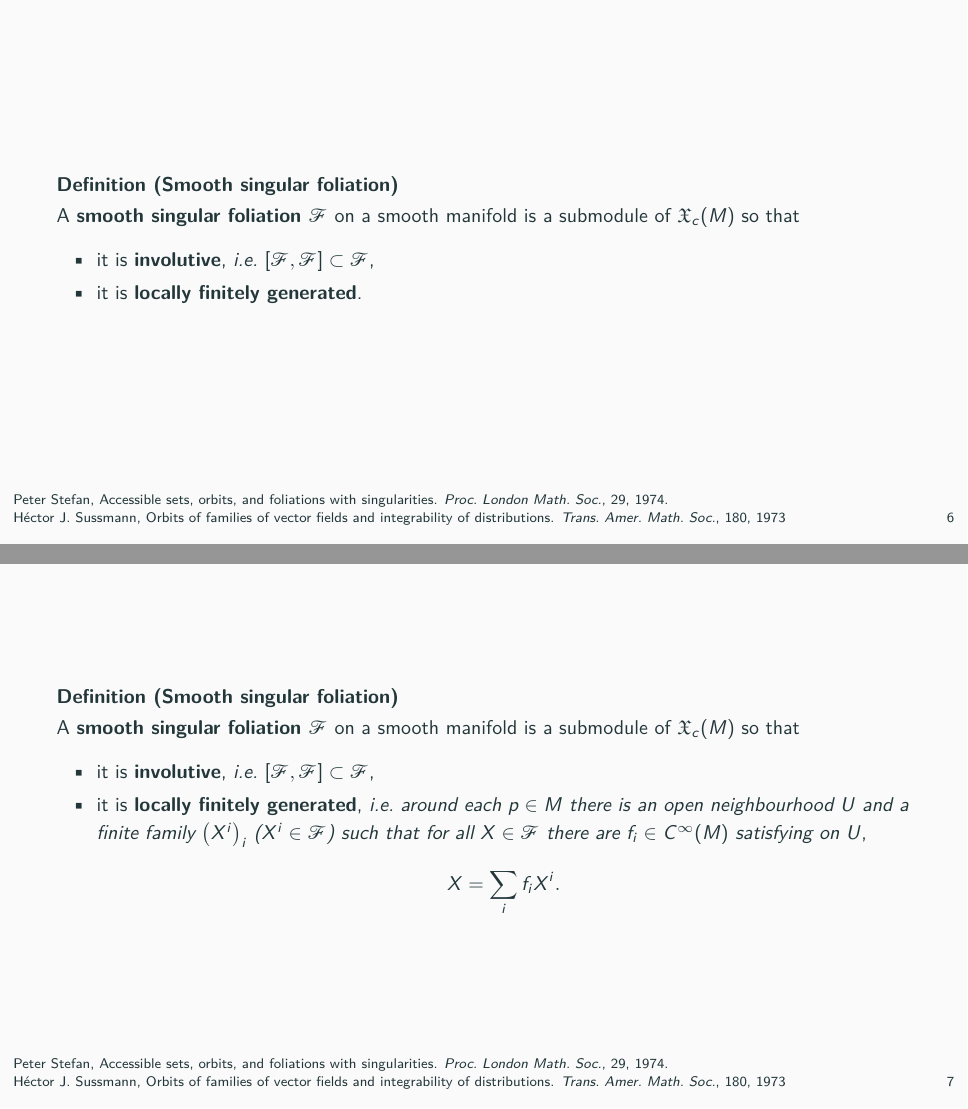
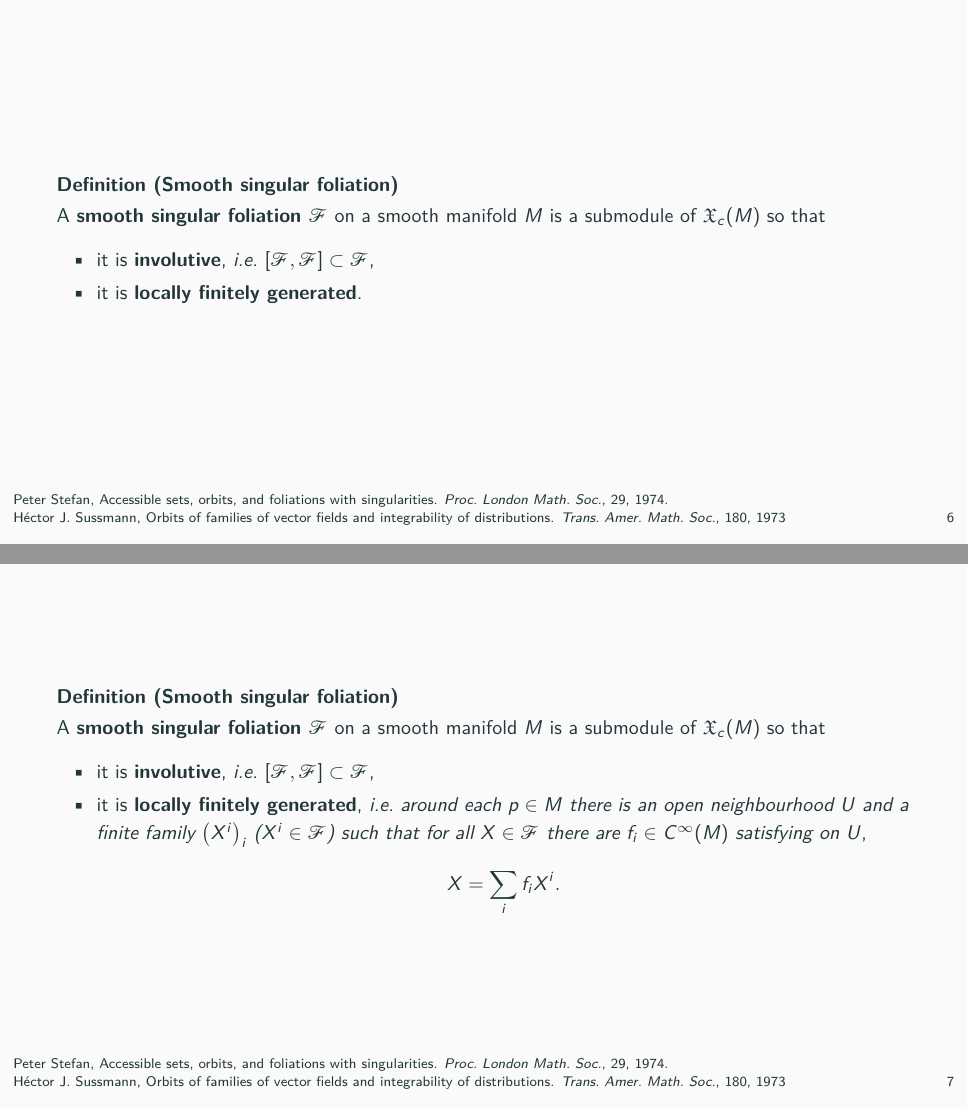
Before and after one commit to Kelrugem/Cologne-Poisson-2025, LaTeX slides (Talk.tex): pages 7 and 8 of 54, joined at a grey line. Compiled offline with pdfLaTeX.

Commit message:
little changes

```diff
--- a/Talk.tex
+++ b/Talk.tex
@@ -285,7 +285,7 @@ A \textbf{smooth singular foliation $\mathcal{F}$} on a smooth manifold $M$ is a
 
 \begin{frame}
 \begin{definition}[Smooth singular foliation]\vspace{.5pt}
-A \textbf{smooth singular foliation $\mathcal{F}$} on a smooth manifold is a submodule of $\mathfrak{X}_c(M)$ so that
+A \textbf{smooth singular foliation $\mathcal{F}$} on a smooth manifold $M$ is a submodule of $\mathfrak{X}_c(M)$ so that
 \begin{itemize}
 	\item it is \textbf{involutive}, \textit{i.e.\ $[\mathcal{F}, \mathcal{F}] \subset \mathcal{F}$},
 	\item it is \textbf{locally finitely generated}.
@@ -295,7 +295,7 @@ A \textbf{smooth singular foliation $\mathcal{F}$} on a smooth manifold is a sub
 
 \begin{frame}
 \begin{definition}[Smooth singular foliation]\vspace{.5pt}
-A \textbf{smooth singular foliation $\mathcal{F}$} on a smooth manifold is a submodule of $\mathfrak{X}_c(M)$ so that
+A \textbf{smooth singular foliation $\mathcal{F}$} on a smooth manifold $M$ is a submodule of $\mathfrak{X}_c(M)$ so that
 \begin{itemize}
 	\item it is \textbf{involutive}, \textit{i.e.\ $[\mathcal{F}, \mathcal{F}] \subset \mathcal{F}$},
 	\item it is \textbf{locally finitely generated}, \textit{i.e.\ around each $p \in M$ there is an open neighbourhood $U$ and a finite family $\mleft( X^i \mright)_i$ ($X^i \in \mathcal{F}$) such that for all $X \in \mathcal{F}$ there are $f_i \in C^\infty(M)$ satisfying on $U$},
```
Also changed, not shown: Talk.pdf, Talk.tex (6 more changed lines), 2 other files.
